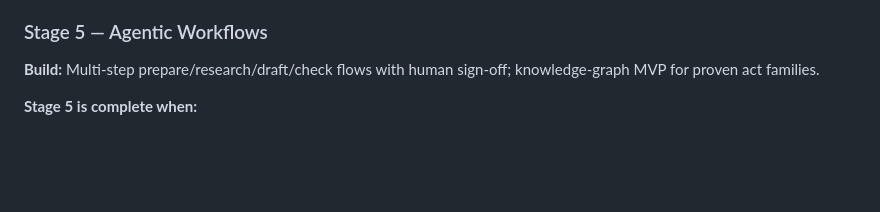
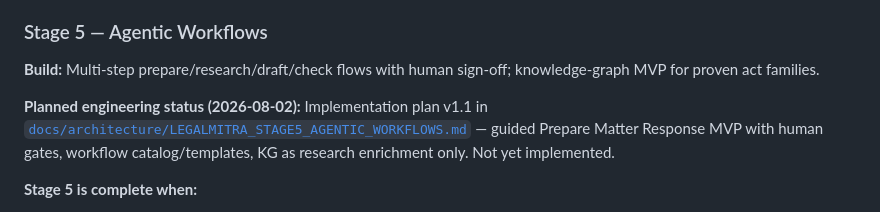
Before and after one commit to jayamurli1954/sanmitra_unified-Next, a Markdown page: docs/prd/LEGALMITRA_PROFESSIONAL_INTELLIGENCE_PRD.md, the part around the change. Drawn GitHub-style; blank space fills up the shorter version.

```diff
--- a/docs/prd/LEGALMITRA_PROFESSIONAL_INTELLIGENCE_PRD.md
+++ b/docs/prd/LEGALMITRA_PROFESSIONAL_INTELLIGENCE_PRD.md
@@ -360,6 +360,8 @@ Near-term stages matter more than decade vision. **Do not start Stage 3+ until S
 
 **Build:** Multi-step prepare/research/draft/check flows with human sign-off; knowledge-graph MVP for proven act families.
 
+**Planned engineering status (2026-08-02):** Implementation plan v1.1 in [`docs/architecture/LEGALMITRA_STAGE5_AGENTIC_WORKFLOWS.md`](../architecture/LEGALMITRA_STAGE5_AGENTIC_WORKFLOWS.md) — guided Prepare Matter Response MVP with human gates, workflow catalog/templates, KG as research enrichment only. Not yet implemented.
+
 **Stage 5 is complete when:**
 
 - One end-to-end agentic workflow runs with audit trail and mandatory human approval gates.
```
Also changed, not shown: docs/architecture/LEGALMITRA_ARCHITECTURE_SPEC.md (+2 -1 lines), docs/architecture/LEGALMITRA_STAGE5_AGENTIC_WORKFLOWS.md (added, +410 -0 lines).
